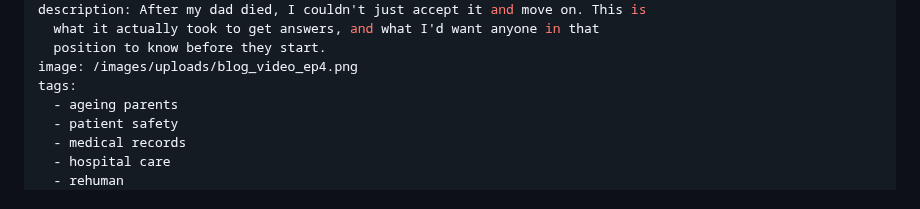
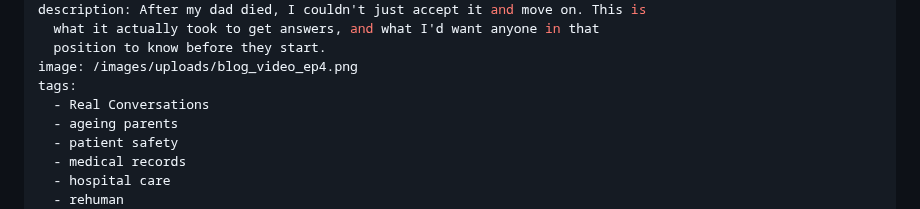
Before and after one commit to BlogMeetNavo/navo-blog, a Markdown page: src/posts/trying-to-get-answers.md, the part around one of its changes. GitHub-like rendering.

Commit message:
Update Blog Posts “trying-to-get-answers”

```diff
--- a/src/posts/trying-to-get-answers.md
+++ b/src/posts/trying-to-get-answers.md
@@ -8,6 +8,7 @@ description: After my dad died, I couldn't just accept it and move on. This is
   position to know before they start.
 image: /images/uploads/blog_video_ep4.png
 tags:
+  - Real Conversations
   - ageing parents
   - patient safety
   - medical records
```
Also changed, not shown: other parts of src/posts/trying-to-get-answers.md (+2 -0 lines).
